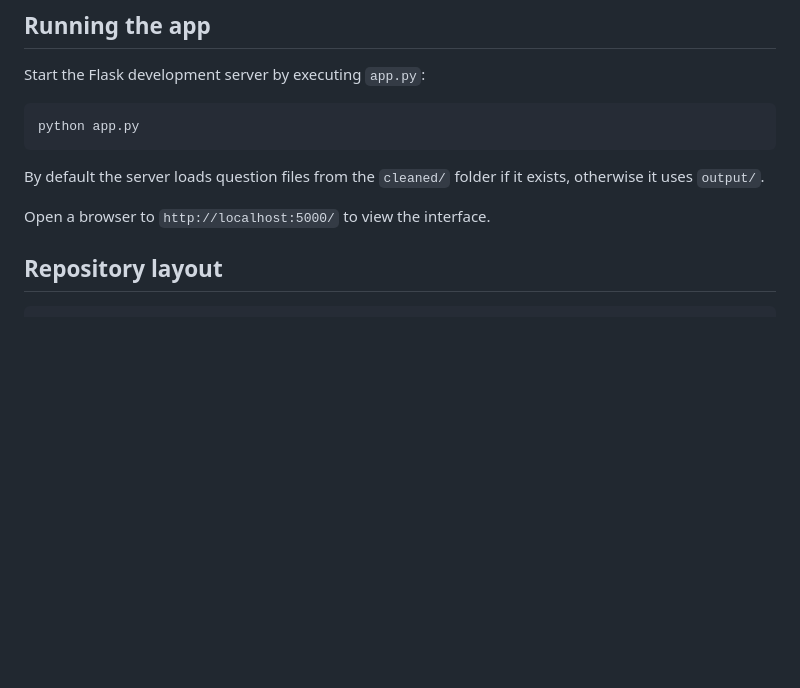
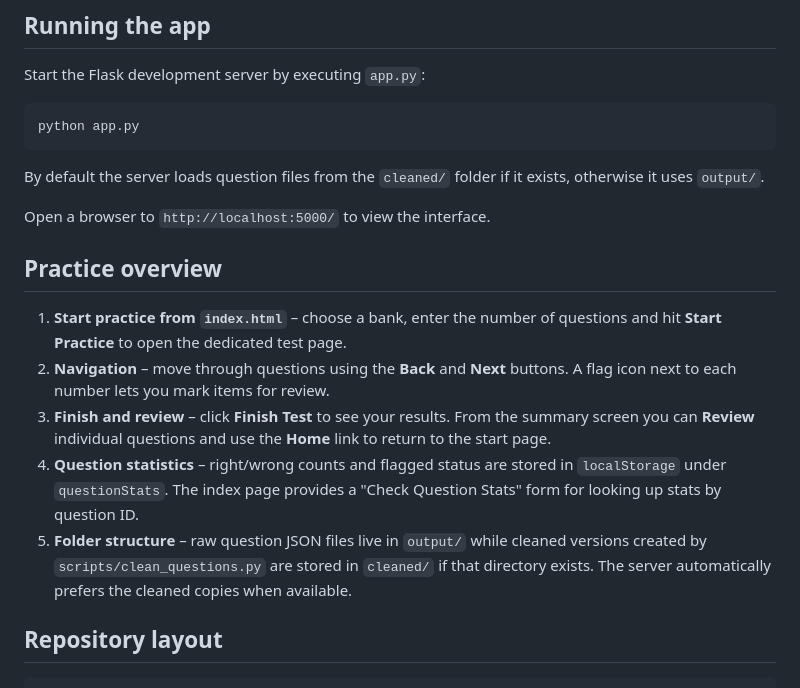
Before and after one commit to pravine9/question-bank, a Markdown page: README.md, the part around the change. Rendered like a GitHub page; blank space fills up the shorter version.

Commit message:
Add practice overview section

```diff
--- a/README.md
+++ b/README.md
@@ -32,6 +32,23 @@ python app.py
 By default the server loads question files from the `cleaned/` folder if it exists, otherwise it uses `output/`.
 
 Open a browser to `http://localhost:5000/` to view the interface.
+
+## Practice overview
+
+1. **Start practice from `index.html`** – choose a bank, enter the number of
+   questions and hit **Start Practice** to open the dedicated test page.
+2. **Navigation** – move through questions using the **Back** and **Next**
+   buttons. A flag icon next to each number lets you mark items for review.
+3. **Finish and review** – click **Finish Test** to see your results. From the
+   summary screen you can **Review** individual questions and use the **Home**
+   link to return to the start page.
+4. **Question statistics** – right/wrong counts and flagged status are stored
+   in `localStorage` under `questionStats`. The index page provides a "Check
+   Question Stats" form for looking up stats by question ID.
+5. **Folder structure** – raw question JSON files live in `output/` while
+   cleaned versions created by `scripts/clean_questions.py` are stored in
+   `cleaned/` if that directory exists. The server automatically prefers the
+   cleaned copies when available.
 
 ## Repository layout
 
```
